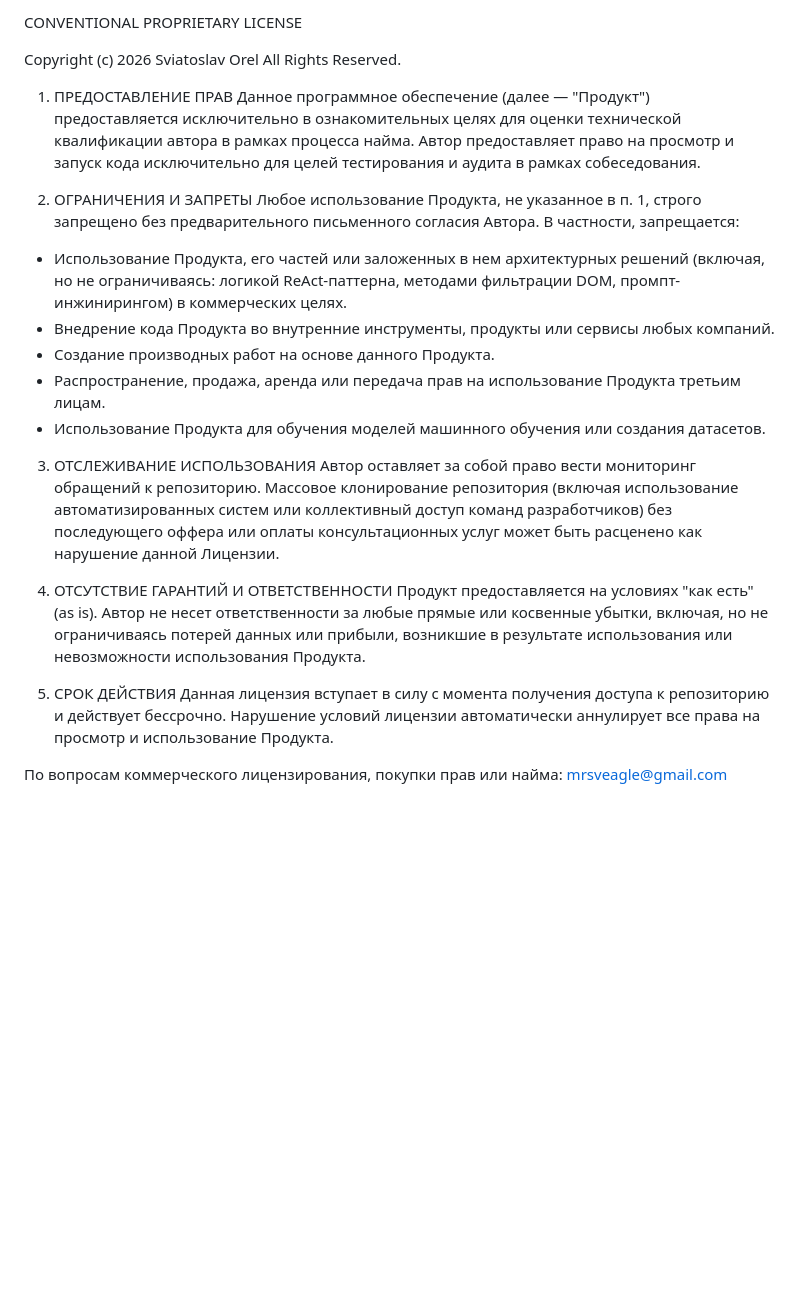
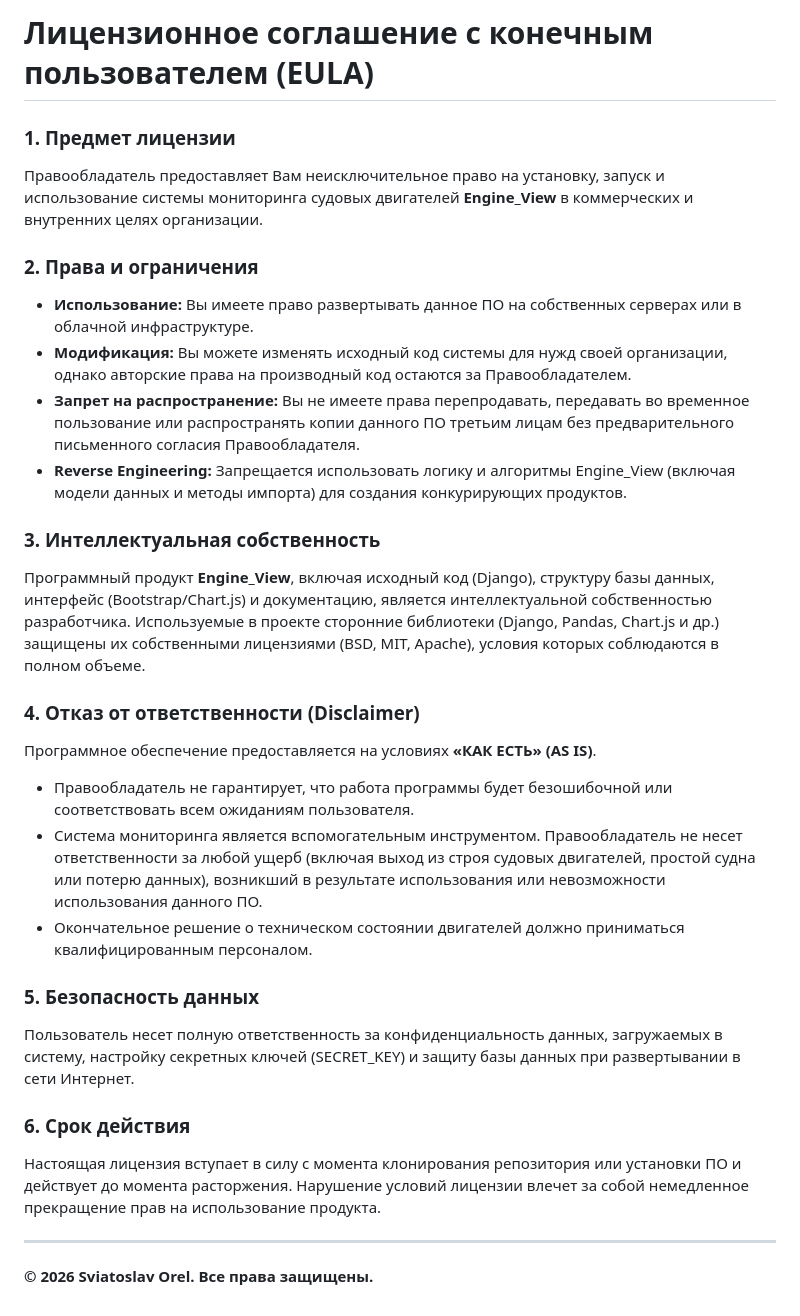
Before and after one commit to Sveagle/Engine_View, a Markdown page: LICENSE.md, the part around the change. GitHub-like rendering; blank space fills up the shorter version.

Commit message:
Обновить лицензионное соглашение с EULA
Обновлено лицензионное соглашение с конечным пользователем (EULA) с новыми условиями использования и ограничениями.

```diff
--- a/LICENSE.md
+++ b/LICENSE.md
@@ -1,26 +1,29 @@
-CONVENTIONAL PROPRIETARY LICENSE
+# Лицензионное соглашение с конечным пользователем (EULA)
 
-Copyright (c) 2026 Sviatoslav Orel
-All Rights Reserved.
+### 1. Предмет лицензии
+Правообладатель предоставляет Вам неисключительное право на установку, запуск и использование системы мониторинга судовых двигателей **Engine_View** в коммерческих и внутренних целях организации.
 
-1. ПРЕДОСТАВЛЕНИЕ ПРАВ
-Данное программное обеспечение (далее — "Продукт") предоставляется исключительно в ознакомительных целях для оценки технической квалификации автора в рамках процесса найма. Автор предоставляет право на просмотр и запуск кода исключительно для целей тестирования и аудита в рамках собеседования.
+### 2. Права и ограничения
+* **Использование:** Вы имеете право развертывать данное ПО на собственных серверах или в облачной инфраструктуре.
+* **Модификация:** Вы можете изменять исходный код системы для нужд своей организации, однако авторские права на производный код остаются за Правообладателем.
+* **Запрет на распространение:** Вы не имеете права перепродавать, передавать во временное пользование или распространять копии данного ПО третьим лицам без предварительного письменного согласия Правообладателя.
+* **Reverse Engineering:** Запрещается использовать логику и алгоритмы Engine_View (включая модели данных и методы импорта) для создания конкурирующих продуктов.
 
-2. ОГРАНИЧЕНИЯ И ЗАПРЕТЫ
-Любое использование Продукта, не указанное в п. 1, строго запрещено без предварительного письменного согласия Автора. В частности, запрещается:
-- Использование Продукта, его частей или заложенных в нем архитектурных решений (включая, но не ограничиваясь: логикой ReAct-паттерна, методами фильтрации DOM, промпт-инжинирингом) в коммерческих целях.
-- Внедрение кода Продукта во внутренние инструменты, продукты или сервисы любых компаний.
-- Создание производных работ на основе данного Продукта.
-- Распространение, продажа, аренда или передача прав на использование Продукта третьим лицам.
-- Использование Продукта для обучения моделей машинного обучения или создания датасетов.
+### 3. Интеллектуальная собственность
+Программный продукт **Engine_View**, включая исходный код (Django), структуру базы данных, интерфейс (Bootstrap/Chart.js) и документацию, является интеллектуальной собственностью разработчика.
+Используемые в проекте сторонние библиотеки (Django, Pandas, Chart.js и др.) защищены их собственными лицензиями (BSD, MIT, Apache), условия которых соблюдаются в полном объеме.
 
-3. ОТСЛЕЖИВАНИЕ ИСПОЛЬЗОВАНИЯ
-Автор оставляет за собой право вести мониторинг обращений к репозиторию. Массовое клонирование репозитория (включая использование автоматизированных систем или коллективный доступ команд разработчиков) без последующего оффера или оплаты консультационных услуг может быть расценено как нарушение данной Лицензии.
+### 4. Отказ от ответственности (Disclaimer)
+Программное обеспечение предоставляется на условиях **«КАК ЕСТЬ» (AS IS)**.
+* Правообладатель не гарантирует, что работа программы будет безошибочной или соответствовать всем ожиданиям пользователя.
+* Система мониторинга является вспомогательным инструментом. Правообладатель не несет ответственности за любой ущерб (включая выход из строя судовых двигателей, простой судна или потерю данных), возникший в результате использования или невозможности использования данного ПО.
+* Окончательное решение о техническом состоянии двигателей должно приниматься квалифицированным персоналом.
 
-4. ОТСУТСТВИЕ ГАРАНТИЙ И ОТВЕТСТВЕННОСТИ
-Продукт предоставляется на условиях "как есть" (as is). Автор не несет ответственности за любые прямые или косвенные убытки, включая, но не ограничиваясь потерей данных или прибыли, возникшие в результате использования или невозможности использования Продукта.
+### 5. Безопасность данных
+Пользователь несет полную ответственность за конфиденциальность данных, загружаемых в систему, настройку секретных ключей (SECRET_KEY) и защиту базы данных при развертывании в сети Интернет.
 
-5. СРОК ДЕЙСТВИЯ
-Данная лицензия вступает в силу с момента получения доступа к репозиторию и действует бессрочно. Нарушение условий лицензии автоматически аннулирует все права на просмотр и использование Продукта.
+### 6. Срок действия
+Настоящая лицензия вступает в силу с момента клонирования репозитория или установки ПО и действует до момента расторжения. Нарушение условий лицензии влечет за собой немедленное прекращение прав на использование продукта.
 
-По вопросам коммерческого лицензирования, покупки прав или найма: mrsveagle@gmail.com
+---
+**© 2026 Sviatoslav Orel. Все права защищены.**
```
